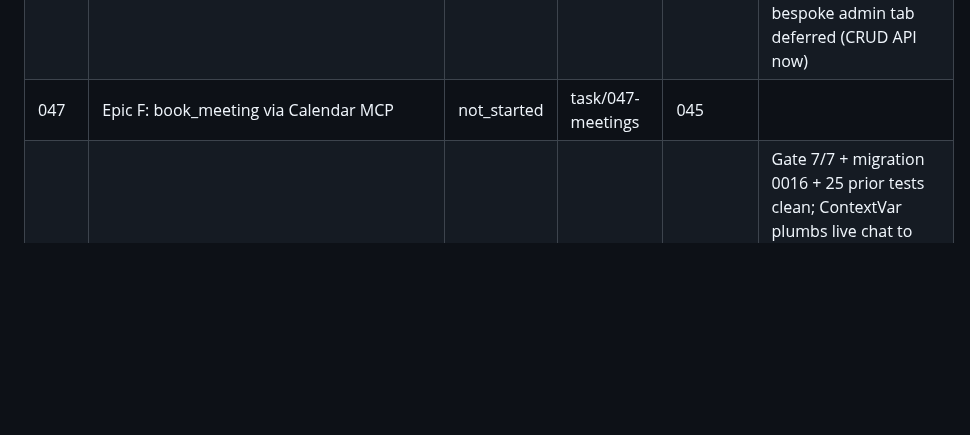
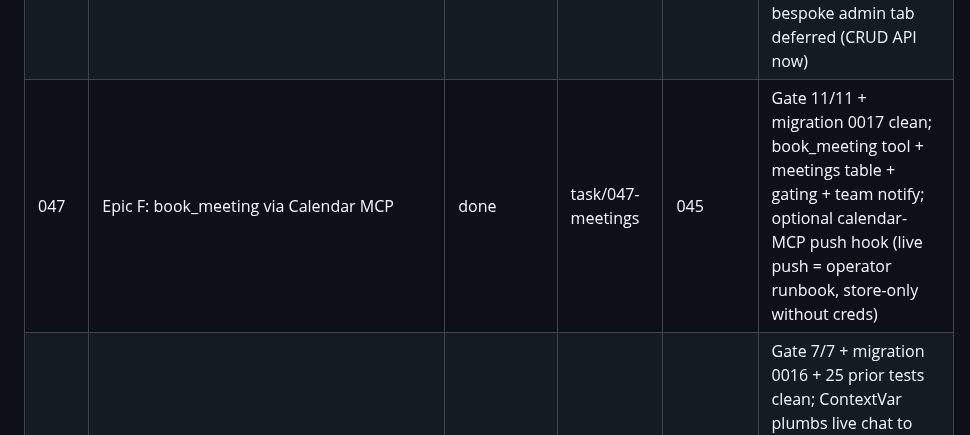
Before and after one commit to nigusdawit/orbitse, a Markdown page: tasks/README.md, the part around the change. GitHub-like rendering; blank space fills up the shorter version.

Commit message:
docs: mark task 047 (book_meeting) done
Co-Authored-By: Claude Opus 4.7 <noreply@anthropic.com>

```diff
--- a/tasks/README.md
+++ b/tasks/README.md
@@ -78,7 +78,7 @@ expand on first touch to avoid premature detail that drifts). See root `PLAN.md`
 | 044 | Epic D: deals/offers + proactive engine | done | task/044-deals | 042 | Gate 9/9 + migration 0013 clean; offers table + gated lookup_offers tool (tag-targeted contextual surfacing) + super-admin CRUD. Drift: bespoke admin tab deferred (manageable via CRUD API now) |
 | 045 | Epic D: agent tools (capture_lead/notify_team/request_callback) | done | task/045-growth-tools | 042 | Gate 13/13 + migration 0014 clean; 3 gated tools + leads/callbacks tables + super-admin read APIs. security-review: recipient-smuggling defense verified + 1 fixed (MED: outbound rate limit) |
 | 046 | Epic E: visitor multi-agent intent router | done | task/046-visitor-personas | 045 | Gate 12/12 + migration 0015 clean; visitor_personas table + cheap classifier + apply (tool constraint + prompt suffix + model override) wired in api_chat, default-off single-agent; super-admin CRUD. Drift: bespoke admin tab deferred (CRUD API now) |
-| 047 | Epic F: book_meeting via Calendar MCP | not_started | task/047-meetings | 045 | |
+| 047 | Epic F: book_meeting via Calendar MCP | done | task/047-meetings | 045 | Gate 11/11 + migration 0017 clean; book_meeting tool + meetings table + gating + team notify; optional calendar-MCP push hook (live push = operator runbook, store-only without creds) |
 | 048 | Epic F: request_callback + handoff summary | done | task/048-callback-handoff | 045 | Gate 7/7 + migration 0016 + 25 prior tests clean; ContextVar plumbs live chat to tools, _handoff_summary on request_callback (gated default-off), stored + in team notification. No creds needed (the no-creds part of Epic F) |
 | 049 | Epic F: live AI phone call (Twilio Voice + media bridge) | not_started | task/049-live-call | 048 | |
 
```
